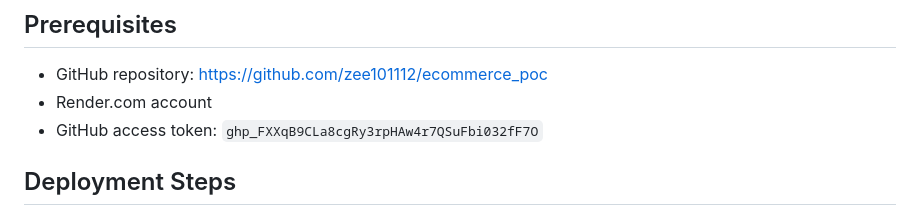
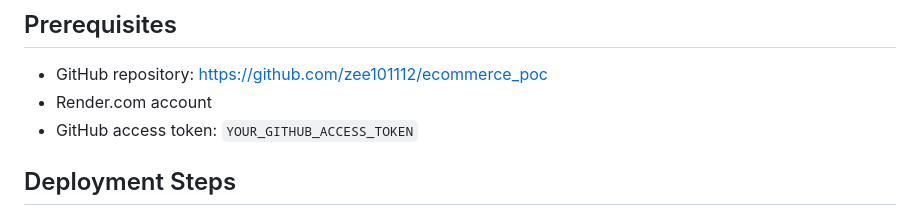
Before and after one commit to zee101112/ecommerce_poc, a Markdown page: DEPLOYMENT.md, the part around the change. GitHub-like rendering.

Commit message:
Security fix: Remove GitHub access token from documentation
- Replace actual access token with placeholder in DEPLOYMENT.md
- Prevents GitHub secret scanning from blocking the push

```diff
--- a/DEPLOYMENT.md
+++ b/DEPLOYMENT.md
@@ -6,7 +6,7 @@ This guide will help you deploy your Django e-commerce application to Render.com
 
 - GitHub repository: https://github.com/zee101112/ecommerce_poc
 - Render.com account
-- GitHub access token: `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`
+- GitHub access token: `YOUR_GITHUB_ACCESS_TOKEN`
 
 ## Deployment Steps
 
```
